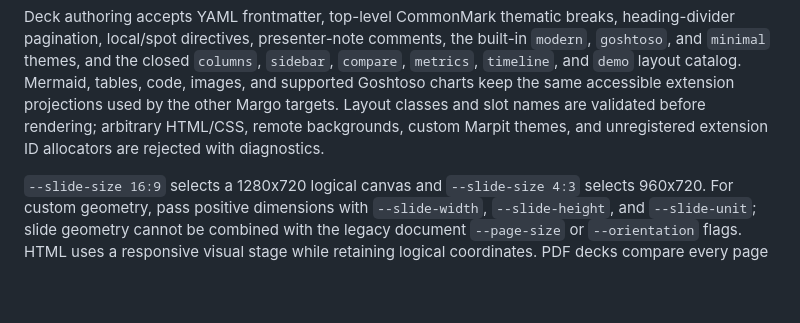
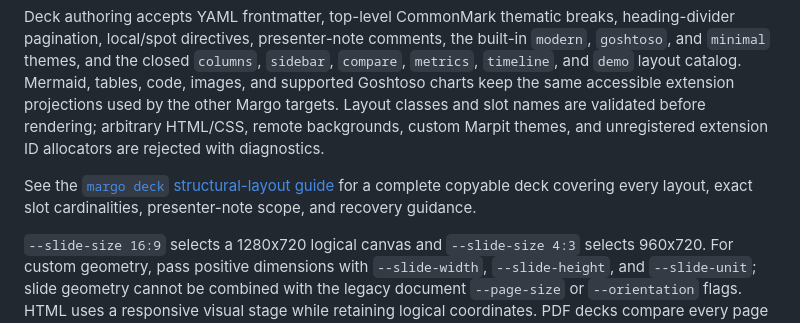
Before and after one commit to araihu/margo, a Markdown page: README.md, the part around the change. GitHub-like rendering; blank space fills up the shorter version.

Commit message:
docs(deck): document structural layout contracts

```diff
--- a/README.md
+++ b/README.md
@@ -450,6 +450,10 @@ classes and slot names are validated before rendering; arbitrary HTML/CSS,
 remote backgrounds, custom Marpit themes, and unregistered extension ID
 allocators are rejected with diagnostics.
 
+See the [`margo deck` structural-layout guide](showcase/content/cli/deck/index.md#structural-layouts)
+for a complete copyable deck covering every layout, exact slot cardinalities,
+presenter-note scope, and recovery guidance.
+
 `--slide-size 16:9` selects a 1280x720 logical canvas and `--slide-size 4:3`
 selects 960x720. For custom geometry, pass positive dimensions with
 `--slide-width`, `--slide-height`, and `--slide-unit`; slide geometry cannot be
```
Also changed, not shown: 1 other file.
